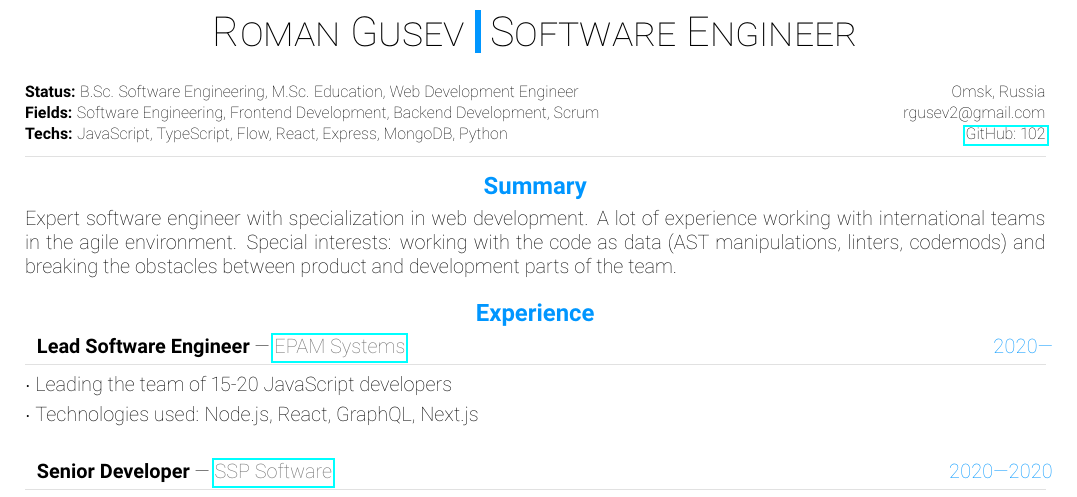
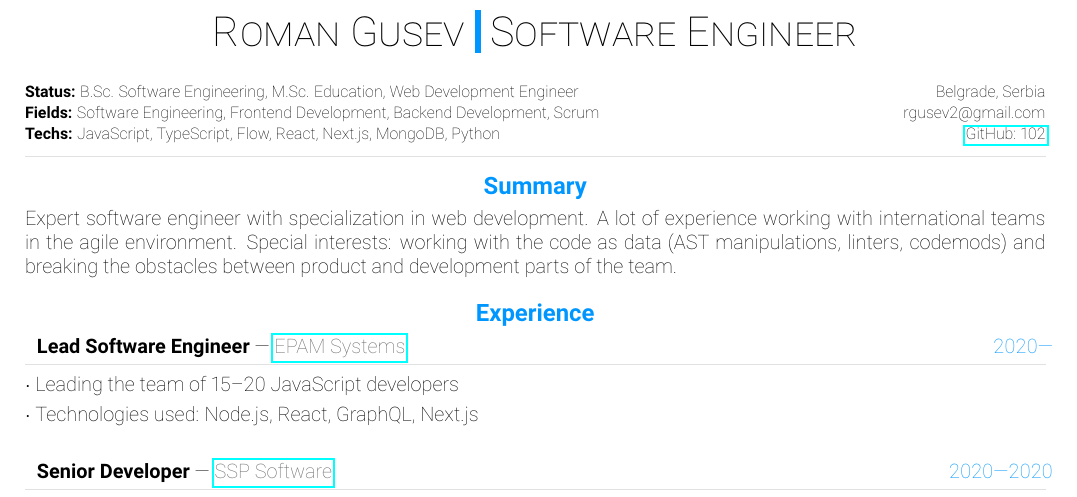
Before and after one commit to 102/102, a LaTeX CV (cv/cv.tex): part of page 1 of 2, cut so that both start at the same text. Compiled offline with pdfLaTeX.

Commit message:
Update CV

```diff
--- a/cv/cv.tex
+++ b/cv/cv.tex
@@ -314,9 +314,9 @@
 %---------------------------------------------------------------------------------------
 %	META SECTION
 %----------------------------------------------------------------------------------------
-\metasection{Omsk, Russia}{\textbf{Status:} B.Sc. Software Engineering, M.Sc. Education, Web Development Engineer}
+\metasection{Belgrade, Serbia}{\textbf{Status:} B.Sc. Software Engineering, M.Sc. Education, Web Development Engineer}
 \metasection{rgusev2@gmail.com}{\textbf{Fields:} Software Engineering, Frontend Development, Backend Development, Scrum}
-\metasection{\href{https://github.com/102}{GitHub: 102}}{\textbf{Techs:} JavaScript, TypeScript, Flow, React, Express, MongoDB, Python}
+\metasection{\href{https://github.com/102}{GitHub: 102}}{\textbf{Techs:} JavaScript, TypeScript, Flow, React, Next.js, MongoDB, Python}
 %\metasection{\href{https://t.me/rgusev}{Telegram: rgusev}}{\textbf{}}
 \vspace{-2pt}
 \textcolor{softcol}{\hrule}
@@ -352,7 +352,7 @@ Special interests: working with the code as data (AST manipulations, linters, co
 \cvevent{2020—}
 {Lead Software Engineer}
 {\href{https://epam.com}{EPAM Systems}}
-{Leading the team of 15-20 JavaScript developers}
+{Leading the team of 15–20 JavaScript developers}
 {Technologies used: Node.js, React, GraphQL, Next.js}
 
 %\textcolor{softcol}{\hrule}
```
Also changed, not shown: cv/cv.pdf.
